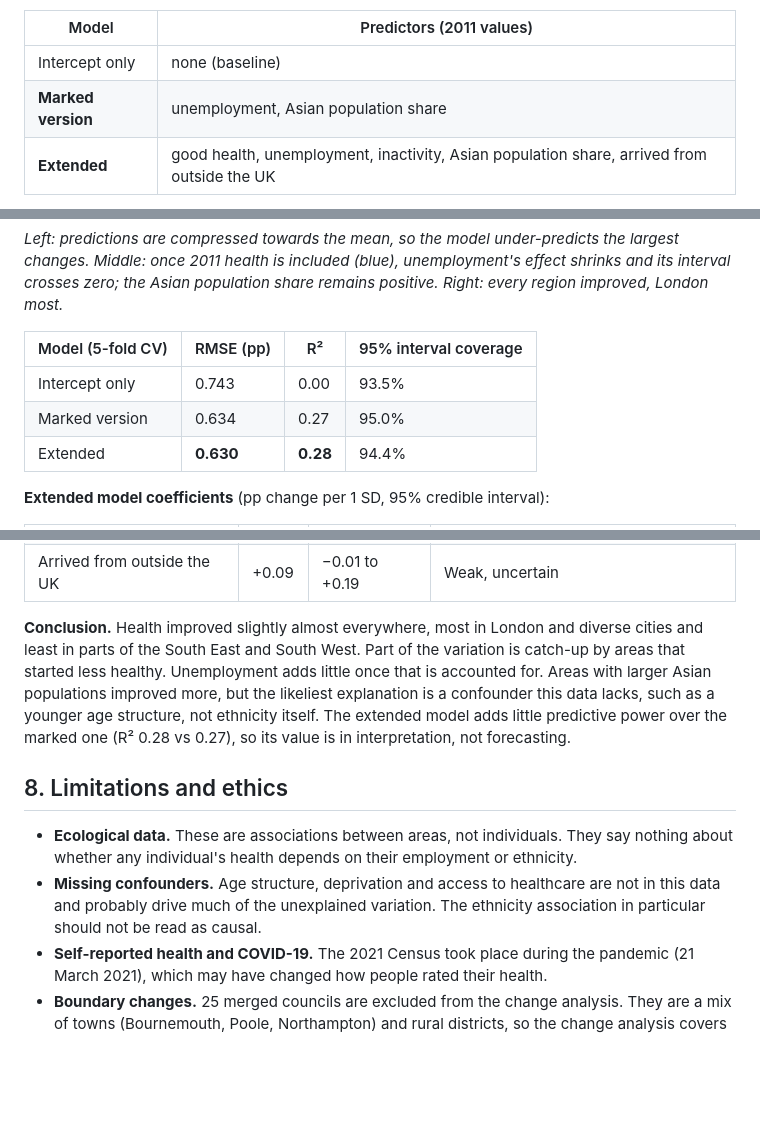
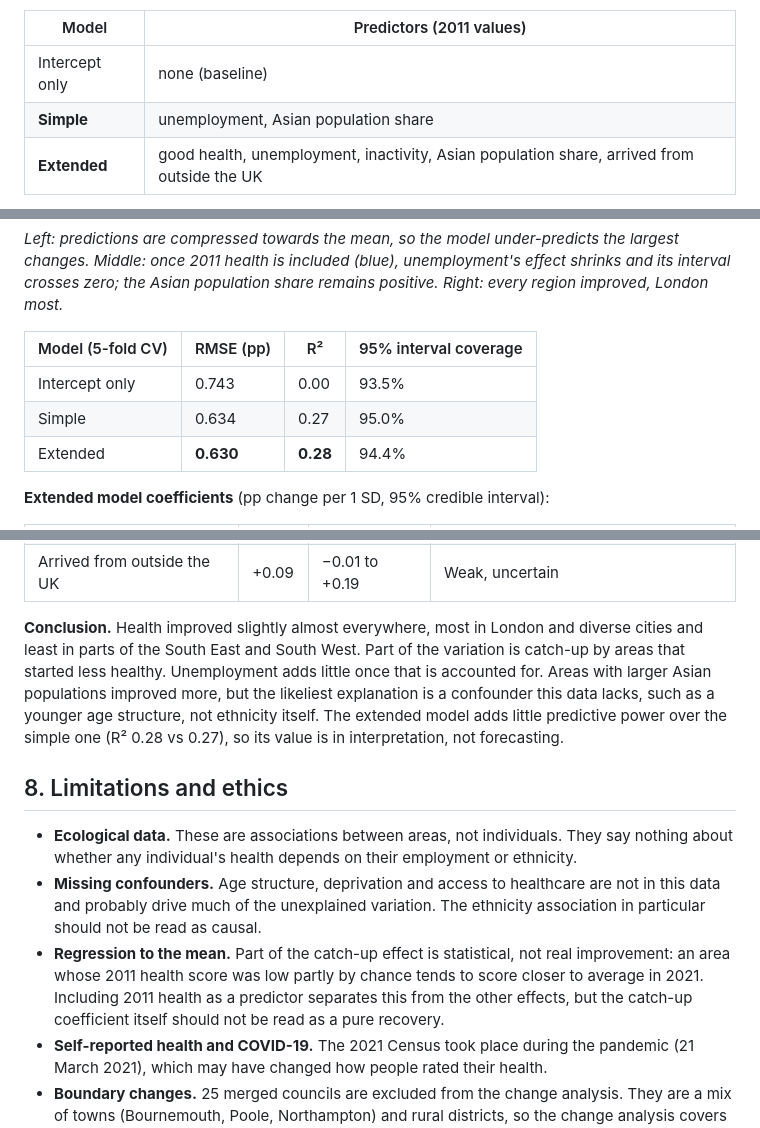
Before and after one commit to ishaan-bhalla/Visual_Analytics, a Markdown page: README.md, 3 parts joined by grey strips. Rendered like a GitHub page; blank space fills up the shorter version.

```diff
--- a/README.md
+++ b/README.md
@@ -131,7 +128,7 @@ Boundaries come from the [ONS Open Geography Portal](https://geoportal.statistic
 | Model | Predictors (2011 values) |
 |---|---|
 | Intercept only | none (baseline) |
-| **Marked version** | unemployment, Asian population share |
+| **Simple** | unemployment, Asian population share |
 | **Extended** | good health, unemployment, inactivity, Asian population share, arrived from outside the UK |
 
 Predictors are standardised, so each coefficient is the change in pp per one standard deviation. I compare models with **5-fold cross-validation**: out-of-sample RMSE, R², and how often the 95% interval contains the observed value.
@@ -196,7 +193,7 @@ Predictors are standardised, so each coefficient is the change in pp per one sta
 | Model (5-fold CV) | RMSE (pp) | R² | 95% interval coverage |
 |---|---|---|---|
 | Intercept only | 0.743 | 0.00 | 93.5% |
-| Marked version | 0.634 | 0.27 | 95.0% |
+| Simple | 0.634 | 0.27 | 95.0% |
 | Extended | **0.630** | **0.28** | 94.4% |
 
 **Extended model coefficients** (pp change per 1 SD, 95% credible interval):
@@ -209,12 +206,13 @@ Predictors are standardised, so each coefficient is the change in pp per one sta
 | Asian population share | +0.29 | +0.19 to +0.38 | Clear positive association |
 | Arrived from outside the UK | +0.09 | −0.01 to +0.19 | Weak, uncertain |
 
-**Conclusion.** Health improved slightly almost everywhere, most in London and diverse cities and least in parts of the South East and South West. Part of the variation is catch-up by areas that started less healthy. Unemployment adds little once that is accounted for. Areas with larger Asian populations improved more, but the likeliest explanation is a confounder this data lacks, such as a younger age structure, not ethnicity itself. The extended model adds little predictive power over the marked one (R² 0.28 vs 0.27), so its value is in interpretation, not forecasting.
+**Conclusion.** Health improved slightly almost everywhere, most in London and diverse cities and least in parts of the South East and South West. Part of the variation is catch-up by areas that started less healthy. Unemployment adds little once that is accounted for. Areas with larger Asian populations improved more, but the likeliest explanation is a confounder this data lacks, such as a younger age structure, not ethnicity itself. The extended model adds little predictive power over the simple one (R² 0.28 vs 0.27), so its value is in interpretation, not forecasting.
 
 ## 8. Limitations and ethics
 
 - **Ecological data.** These are associations between areas, not individuals. They say nothing about whether any individual's health depends on their employment or ethnicity.
 - **Missing confounders.** Age structure, deprivation and access to healthcare are not in this data and probably drive much of the unexplained variation. The ethnicity association in particular should not be read as causal.
+- **Regression to the mean.** Part of the catch-up effect is statistical, not real improvement: an area whose 2011 health score was low partly by chance tends to score closer to average in 2021. Including 2011 health as a predictor separates this from the other effects, but the catch-up coefficient itself should not be read as a pure recovery.
 - **Self-reported health and COVID-19.** The 2021 Census took place during the pandemic (21 March 2021), which may have changed how people rated their health.
 - **Boundary changes.** 25 merged councils are excluded from the change analysis. They are a mix of towns (Bournemouth, Poole, Northampton) and rural districts, so the change analysis covers 323 of 348 areas, not all of them.
 - **Responsible framing.** Ethnicity and migration variables can be misused to stigmatise places or groups. The dashboard presents them only as area-level context, with uncertainty shown, and the write-up warns against causal readings.
```
Also changed, not shown: other parts of README.md (+12 -15 lines), docs/figures/model.png, 5 other files.
